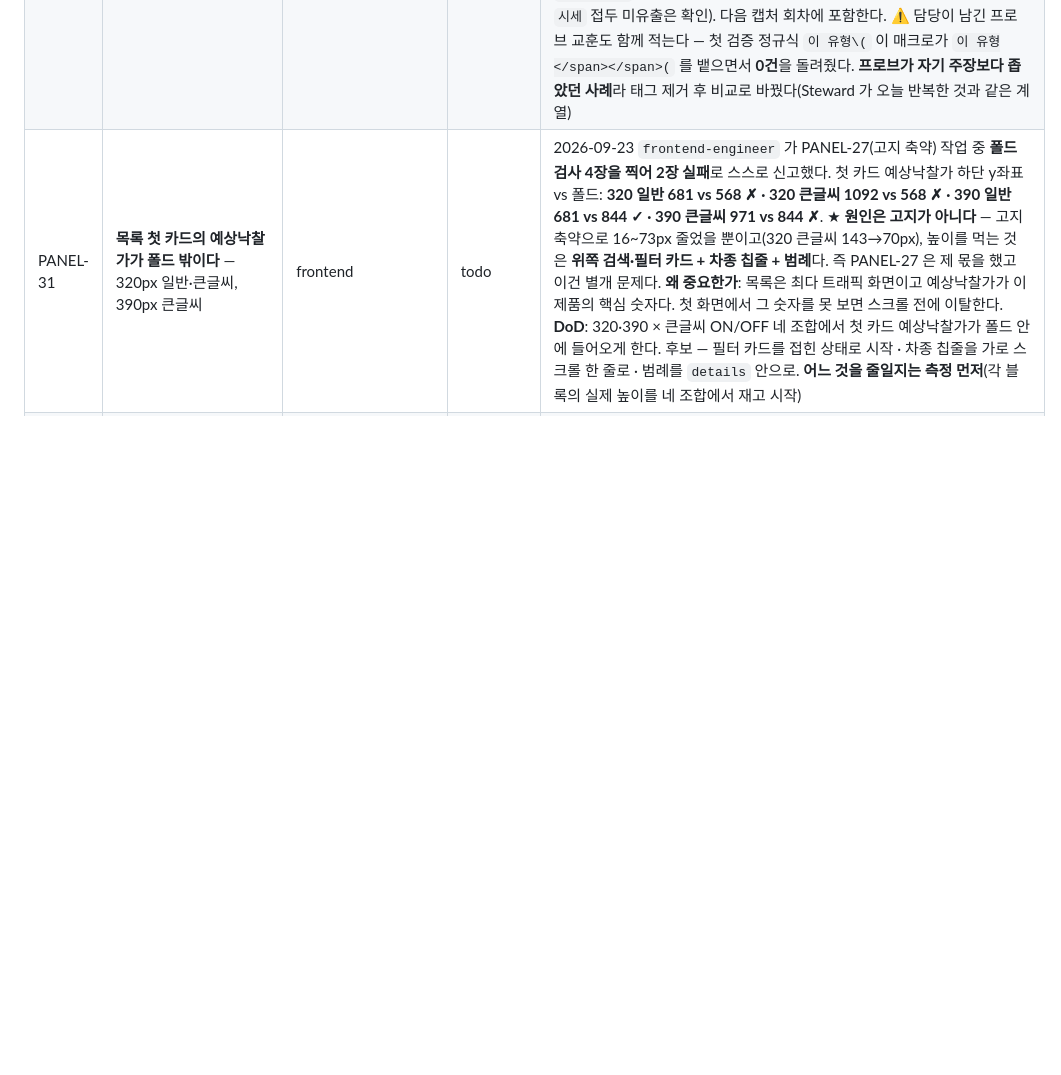
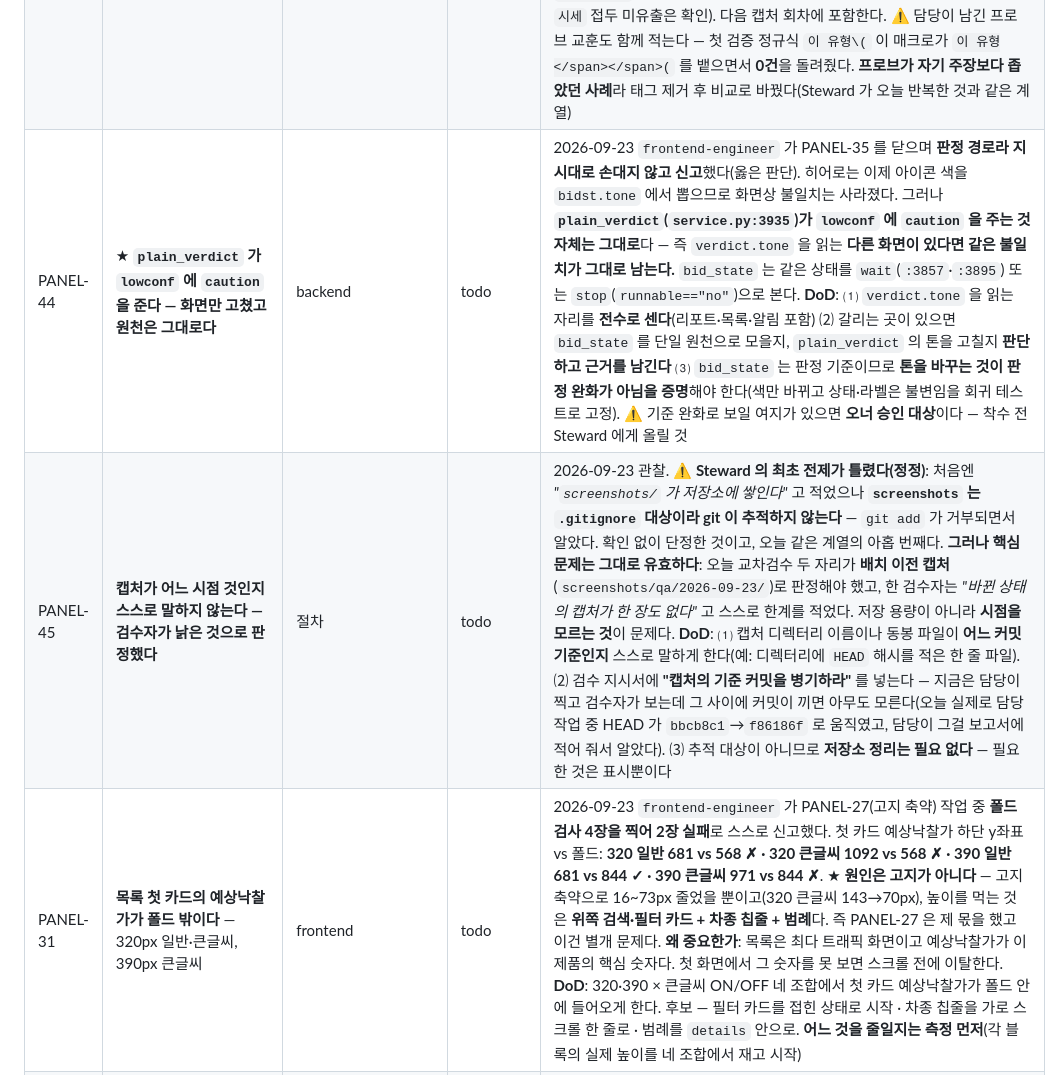
Before and after one commit to leeseungmok1977/court-auction-vehicle-bidding, a Markdown page: docs/backlog.md, the part around one of its changes. GitHub-like rendering; blank space fills up the shorter version.

```diff
--- a/docs/backlog.md
+++ b/docs/backlog.md
@@ -68,6 +68,8 @@
 | PANEL-41 | **인쇄되는 리포트에는 '가장 불리한 층을 고른다'는 규칙이 없다** | frontend | todo | 2026-09-23 `frontend-engineer` 가 **범위 밖이라 손대지 않고 신고**했다. 선택 규칙 문장을 `_macros.acc_why()` 툴팁으로 넣었는데, **리포트 산식 2자리(`report.html:1376`·`:1393`)에는 붙이지 않았다.** 이유 둘: ㉠ `report.html:40` 이 **인쇄 시 `.pop`·`.q` 를 숨긴다** — 툴팁은 인쇄본에서 사라진다 ㉡ 그 자리가 **폭이 가장 빠듯한 CSS 위험 지점**이다. 같은 문서 위쪽 히어로(`:899`·`:907`)에는 규칙이 있으므로 화면 독자는 보지만, **인쇄해서 법원에 들고 가는 사용자**는 "오차 ±9.6%"만 보고 그게 왜 그 값인지 모른다. **DoD**: 인쇄본에도 규칙을 넣으려면 툴팁이 아니라 **본문 문장**이어야 한다. 길이 위험이 가장 큰 자리라 ㉠ 한 줄을 어디에 둘지 ㉡ 320px 큰글씨에서 `.logic` 을 넘지 않는지 **먼저 측정하고** 결정한다. 넣지 않기로 한다면 **그 판단 근거를 여기 적는다**(부분 해결을 완료로 쓰지 않는다) |
 | PANEL-42 | **포인터를 적는 커밋이 같은 파일에 줄을 더하면 적자마자 낡는다** | 절차 | todo | 2026-09-23 `frontend-engineer` 가 겪고 기록했다. `dashboard.html` 주석의 줄 포인터를 갱신하는 작업이었는데, **자기 주석 7줄 때문에** 대상 줄이 `892·900·1369·1386` → `899·907·1376·1393` 으로 밀려 **같은 파일을 두 번 고쳤다.** ★ **그리고 지금도 하나 낡아 있다** — Steward 확인: `dashboard.html:461` 주석이 여전히 *"이 물건 유형**(제조사·유찰횟수)**의 오차"* 라고 적어 층을 **둘로** 말한다(층은 셋이다). 포인터만 고치고 **본문 표현은 못 고쳤다.** **DoD**: ⑴ `dashboard.html:461` 표현 정정 ⑵ **줄 번호 포인터를 주석에 적는 관행 자체를 재검토한다** — 대안은 앵커 문자열·함수명·티켓 번호로 가리키는 것이다. 줄 번호는 **적는 순간부터 썩는다.** ⑶ 정한 방식을 `CLAUDE.md` 나 `ORG.md` 에 한 줄로 남긴다(조직 문서면 오너 승인 필요) |
 | PANEL-43 | **잔여 3건 — 어포던스 비대칭 · 달력 임계값 · 미확인 화면** | frontend | todo | 2026-09-23 `frontend-engineer` 가 스스로 신고한 것들(전부 범위 밖이라 미착수). ⑴ **어포던스 비대칭**: 리포트 히어로 한 줄에서 `분위수 밴드` 는 `?` 배지가 있고 `이 유형` 은 없다 — 한 줄에 `?` 두 개가 붙는 잡음을 피하려 `q=false` 로 둔 **의도된 선택**이지만, 규칙 설명이 있는 쪽에 단서가 없는 셈이라 검수자 눈으로 재확인할 가치가 있다. ⑵ **달력 쌓임 임계값 22.5em**: 320·360 큰글씨는 라벨을 윗줄로 올리고 390 큰글씨는 인라인으로 둔다(막대 **76px**). 76px 이 짧다고 보면 임계값만 올리면 된다 — **판단 필요.** ⑶ **`/accuracy` 관리자 표는 문자열로만 확인했고 눈으로 안 봤다**(라벨 4종 정상·`시세` 접두 미유출은 확인). 다음 캡처 회차에 포함한다. ⚠ 담당이 남긴 프로브 교훈도 함께 적는다 — 첫 검증 정규식 `이 유형\(` 이 매크로가 `이 유형</span></span>(` 를 뱉으면서 **0건**을 돌려줬다. **프로브가 자기 주장보다 좁았던 사례**라 태그 제거 후 비교로 바꿨다(Steward 가 오늘 반복한 것과 같은 계열) |
+| PANEL-44 | ★ **`plain_verdict` 가 `lowconf` 에 `caution` 을 준다 — 화면만 고쳤고 원천은 그대로다** | backend | todo | 2026-09-23 `frontend-engineer` 가 PANEL-35 를 닫으며 **판정 경로라 지시대로 손대지 않고 신고**했다(옳은 판단). 히어로는 이제 아이콘 색을 `bidst.tone` 에서 뽑으므로 화면상 불일치는 사라졌다. 그러나 **`plain_verdict`(`service.py:3935`)가 `lowconf` 에 `caution` 을 주는 것 자체는 그대로**다 — 즉 `verdict.tone` 을 읽는 **다른 화면이 있다면 같은 불일치가 그대로 남는다.** `bid_state` 는 같은 상태를 `wait`(`:3857`·`:3895`) 또는 `stop`(`runnable=="no"`)으로 본다. **DoD**: ⑴ `verdict.tone` 을 읽는 자리를 **전수로 센다**(리포트·목록·알림 포함) ⑵ 갈리는 곳이 있으면 `bid_state` 를 단일 원천으로 모을지, `plain_verdict` 의 톤을 고칠지 **판단하고 근거를 남긴다** ⑶ `bid_state` 는 판정 기준이므로 **톤을 바꾸는 것이 판정 완화가 아님을 증명**해야 한다(색만 바뀌고 상태·라벨은 불변임을 회귀 테스트로 고정). ⚠ 기준 완화로 보일 여지가 있으면 **오너 승인 대상**이다 — 착수 전 Steward 에게 올릴 것 |
+| PANEL-45 | **캡처가 어느 시점 것인지 스스로 말하지 않는다 — 검수자가 낡은 것으로 판정했다** | 절차 | todo | 2026-09-23 관찰. ⚠ **Steward 의 최초 전제가 틀렸다(정정)**: 처음엔 *"`screenshots/` 가 저장소에 쌓인다"* 고 적었으나 **`screenshots` 는 `.gitignore` 대상이라 git 이 추적하지 않는다** — `git add` 가 거부되면서 알았다. 확인 없이 단정한 것이고, 오늘 같은 계열의 아홉 번째다. **그러나 핵심 문제는 그대로 유효하다**: 오늘 교차검수 두 자리가 **배치 이전 캡처**(`screenshots/qa/2026-09-23/`)로 판정해야 했고, 한 검수자는 *"바뀐 상태의 캡처가 한 장도 없다"* 고 스스로 한계를 적었다. 저장 용량이 아니라 **시점을 모르는 것**이 문제다. **DoD**: ⑴ 캡처 디렉터리 이름이나 동봉 파일이 **어느 커밋 기준인지** 스스로 말하게 한다(예: 디렉터리에 `HEAD` 해시를 적은 한 줄 파일). ⑵ 검수 지시서에 **"캡처의 기준 커밋을 병기하라"** 를 넣는다 — 지금은 담당이 찍고 검수자가 보는데 그 사이에 커밋이 끼면 아무도 모른다(오늘 실제로 담당 작업 중 HEAD 가 `bbcb8c1`→`f86186f` 로 움직였고, 담당이 그걸 보고서에 적어 줘서 알았다). ⑶ 추적 대상이 아니므로 **저장소 정리는 필요 없다** — 필요한 것은 표시뿐이다 |
 | PANEL-31 | **목록 첫 카드의 예상낙찰가가 폴드 밖이다** — 320px 일반·큰글씨, 390px 큰글씨 | frontend | todo | 2026-09-23 `frontend-engineer` 가 PANEL-27(고지 축약) 작업 중 **폴드 검사 4장을 찍어 2장 실패**로 스스로 신고했다. 첫 카드 예상낙찰가 하단 y좌표 vs 폴드: **320 일반 681 vs 568 ✗ · 320 큰글씨 1092 vs 568 ✗ · 390 일반 681 vs 844 ✓ · 390 큰글씨 971 vs 844 ✗**. ★ **원인은 고지가 아니다** — 고지 축약으로 16~73px 줄었을 뿐이고(320 큰글씨 143→70px), 높이를 먹는 것은 **위쪽 검색·필터 카드 + 차종 칩줄 + 범례**다. 즉 PANEL-27 은 제 몫을 했고 이건 별개 문제다. **왜 중요한가**: 목록은 최다 트래픽 화면이고 예상낙찰가가 이 제품의 핵심 숫자다. 첫 화면에서 그 숫자를 못 보면 스크롤 전에 이탈한다. **DoD**: 320·390 × 큰글씨 ON/OFF 네 조합에서 첫 카드 예상낙찰가가 폴드 안에 들어오게 한다. 후보 — 필터 카드를 접힌 상태로 시작 · 차종 칩줄을 가로 스크롤 한 줄로 · 범례를 `details` 안으로. **어느 것을 줄일지는 측정 먼저**(각 블록의 실제 높이를 네 조합에서 재고 시작) |
 | PANEL-32 | **즐겨찾기의 `여유`·`시세중앙값` 칸이 아직 맨 `—` 다** | frontend | todo | 2026-09-23 PANEL-28 ⑴ 작업에서 **예상낙찰가 칸만** `미산출` 로 바꿨다(`watchlist.html:80`·`:107`). 같은 표·같은 카드의 `여유`(`:82`·`:110`)와 `시세중앙값`(`:85`)은 그대로 맨 `—` 다. 근거는 같다 — `vehicles.html:460-465`: *"맨 '—' 는 '로딩 실패·버그'로 읽힌다."* 담당이 지시 범위 밖이라 손대지 않고 **스스로 신고했다**(옳은 행동). **DoD**: 세 칸의 빈값 표기를 한 규칙으로 모은다. ⚠ 다만 `여유`는 '계산할 수 없음'과 '여유가 0'이 다른 뜻이라 **같은 말로 뭉치면 안 된다** — `margin_room` 이 `None`(데이터 없음)일 때와 `0`(여유 없음)일 때를 구분해 문구를 정하고, 그 구분을 회귀 테스트로 고정할 것 |
 | PANEL-33 | **히어로에 AA 미달 글자가 2곳 더 있다** (`text-white/45`) | frontend | todo | 2026-09-23 PANEL-27 ⑤ 작업(`text-white/40`→`/55`) 중 담당이 **범위 밖이라 손대지 않고 신고**했다. `detail.html:365`(감정가 대비)·`:373`(신뢰도 기준선)이 `text-white/45` 로, 히어로 그라디언트(`linear-gradient(150deg,#16305e,#0f2247,#0b1730)`)의 **밝은 스톱 기준 3.88~4.24:1** — 본문 크기 AA 4.5:1 미달이다. ★ **여기서 배운 것을 같이 적는다**: 내가 지시서에 `/50` 으로 쓴 것을 담당이 **거부하고 `/55`** 를 썼는데, 근거가 옳았다 — 그라디언트는 **가장 밝은 스톱 기준으로 재야** 하고 `/50` 은 `#16305e` 에서 4.43:1 로 여전히 미달이다. **DoD**: 두 곳을 AA 통과 값으로 올리되, 전부 같은 불투명도가 되면 위계가 사라지므로 **굵기로 위계를 살린다**(`:351` 이 이미 쓴 방법 — 새 색을 만들지 않는다). 대비값을 계산해 남길 것 |
```
Also changed, not shown: other parts of docs/backlog.md (+2 -2 lines).
